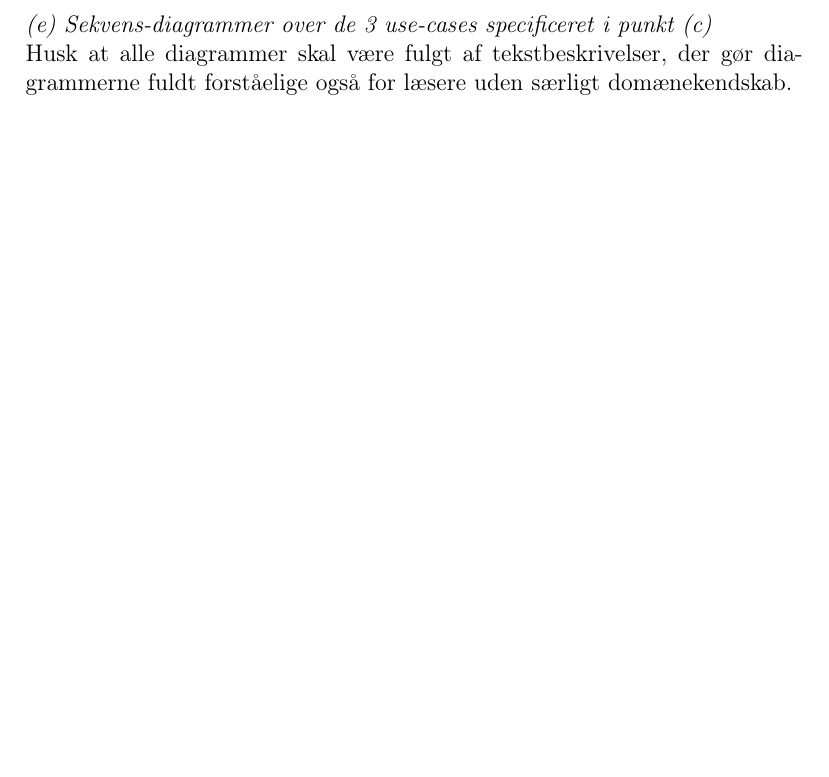
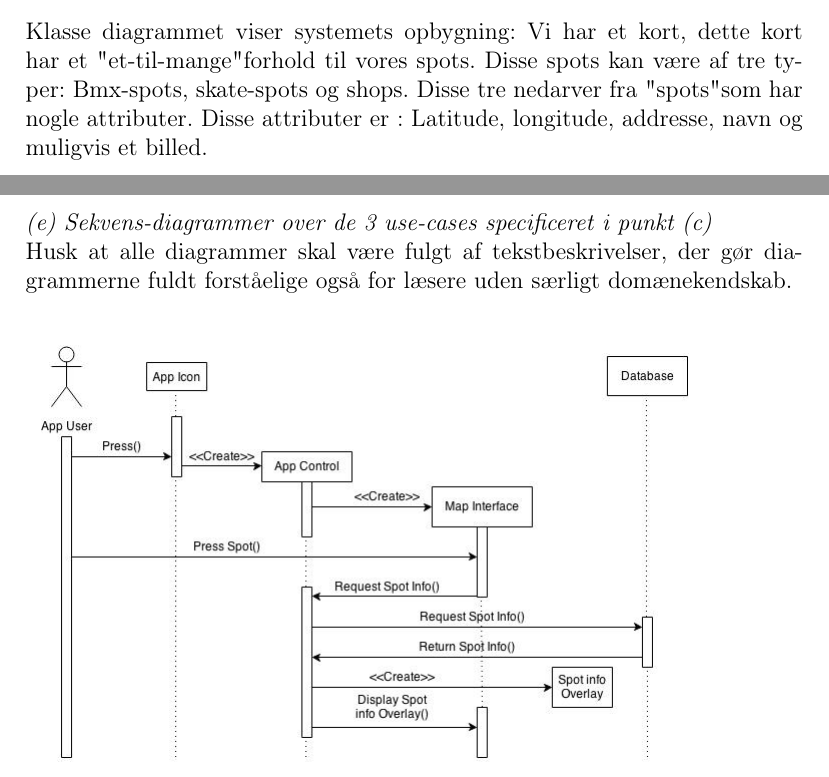
Before and after one commit to mhejselbak/PKSU, a LaTeX document (Delrapporter/delrapport4.tex): part of page 9 of 24 before the commit and two parts of pages 8 and 9 of 24 after it, the two joined at a grey line, cut at the place of the change, the shorter picture padded with empty space. Compiled offline with pdfLaTeX.

Commit message:
Klasse diagram tekst

```diff
--- a/Delrapporter/delrapport4.tex
+++ b/Delrapporter/delrapport4.tex
@@ -132,6 +132,10 @@ Som det ses er der 2 aktører, brugeren og Ejeren. Brugeren kan benytter de fors
 \begin{figure}[h]
 \includegraphics[scale = 0.5]{classdiagram}
 \end{figure}\\\\
+Klasse diagrammet viser systemets opbygning:
+Vi har et kort, dette kort har et "et-til-mange" forhold til vores spots.
+Disse spots kan være af tre typer: Bmx-spots, skate-spots og shops.
+Disse tre nedarver fra "spots" som har nogle attributer. Disse attributer er : Latitude, longitude, addresse, navn og muligvis et billed.
 \newpage
 \textit{(e) Sekvens-diagrammer over de 3 use-cases specificeret i punkt (c)}\\
 Husk at alle diagrammer skal være fulgt af tekstbeskrivelser, der gør diagrammerne fuldt
```
Also changed, not shown: Delrapporter/delrapport4.pdf, 2 other files.
